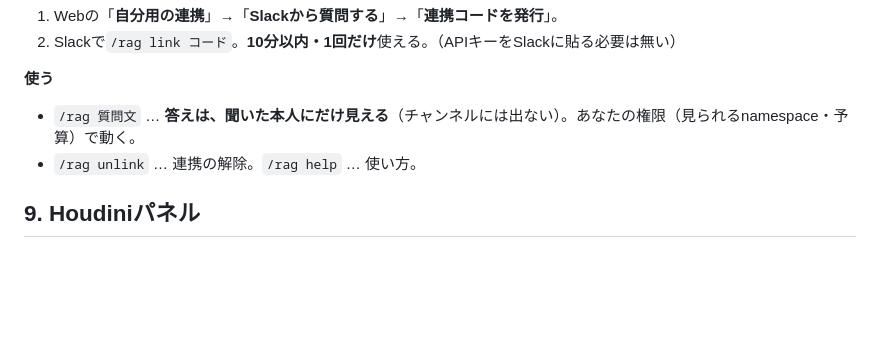
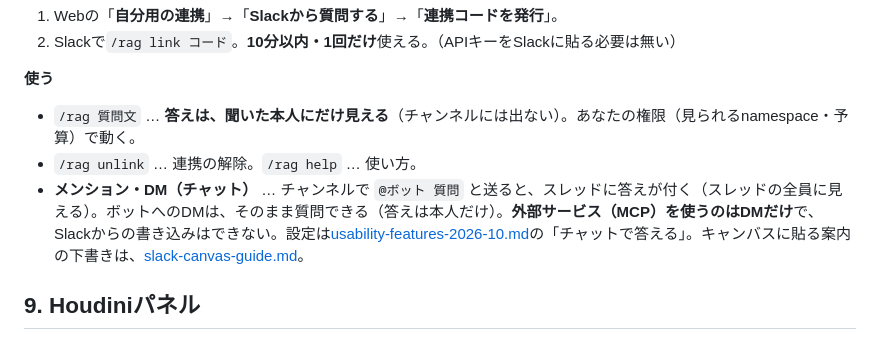
Before and after one commit to manato1201/DevelopmentRAGEnvironment, a Markdown page: docs/user-manual.md, the part around the change. Rendered like a GitHub page; blank space fills up the shorter version.

Commit message:
Slack のキャンバスの使い方ガイドを追加し、チャットの使い方をユーザーマニュアルに記載

```diff
--- a/docs/user-manual.md
+++ b/docs/user-manual.md
@@ -288,6 +288,7 @@ namespaceの**作成**、**参考資料数の上限**（複数のnamespaceを横
 **使う**
 - `/rag 質問文` … **答えは、聞いた本人にだけ見える**（チャンネルには出ない）。あなたの権限（見られるnamespace・予算）で動く。
 - `/rag unlink` … 連携の解除。`/rag help` … 使い方。
+- **メンション・DM（チャット）** … チャンネルで `@ボット 質問` と送ると、スレッドに答えが付く（スレッドの全員に見える）。ボットへのDMは、そのまま質問できる（答えは本人だけ）。**外部サービス（MCP）を使うのはDMだけ**で、Slackからの書き込みはできない。設定は[usability-features-2026-10.md](../cloudflare-rag-poc/docs/usability-features-2026-10.md)の「チャットで答える」。キャンバスに貼る案内の下書きは、[slack-canvas-guide.md](slack-canvas-guide.md)。
 
 ## 9. Houdiniパネル
 
```
Also changed, not shown: docs/slack-canvas-guide.md (added, +69 -0 lines).
